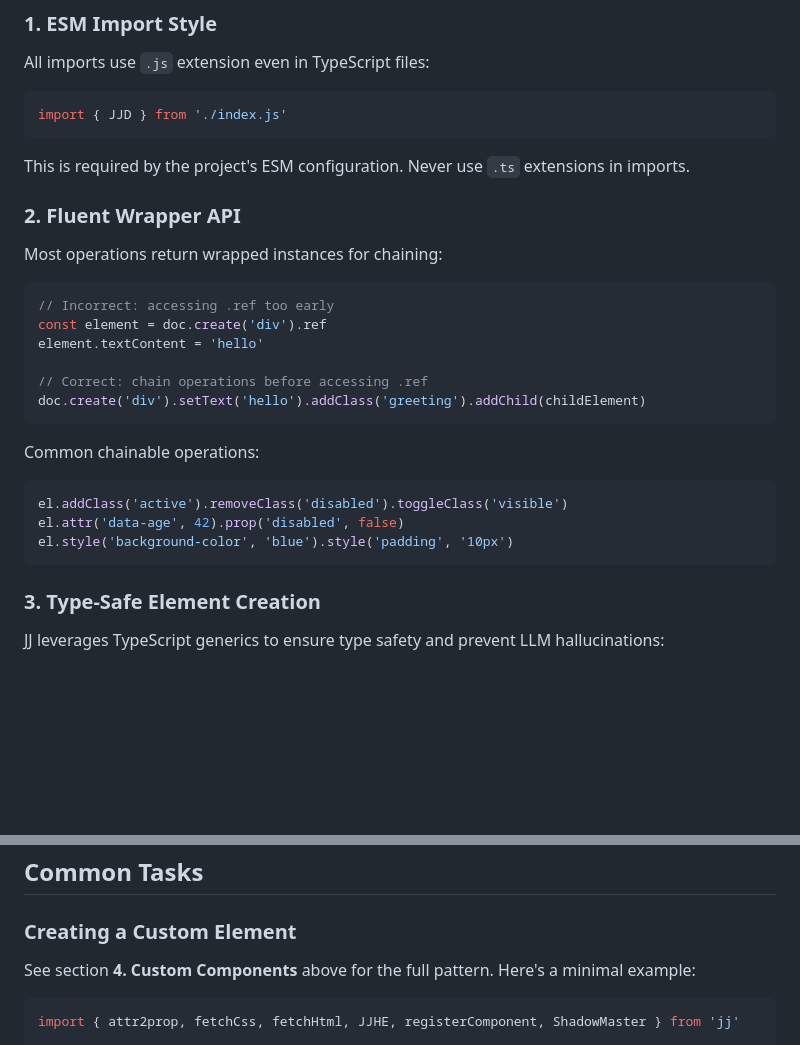
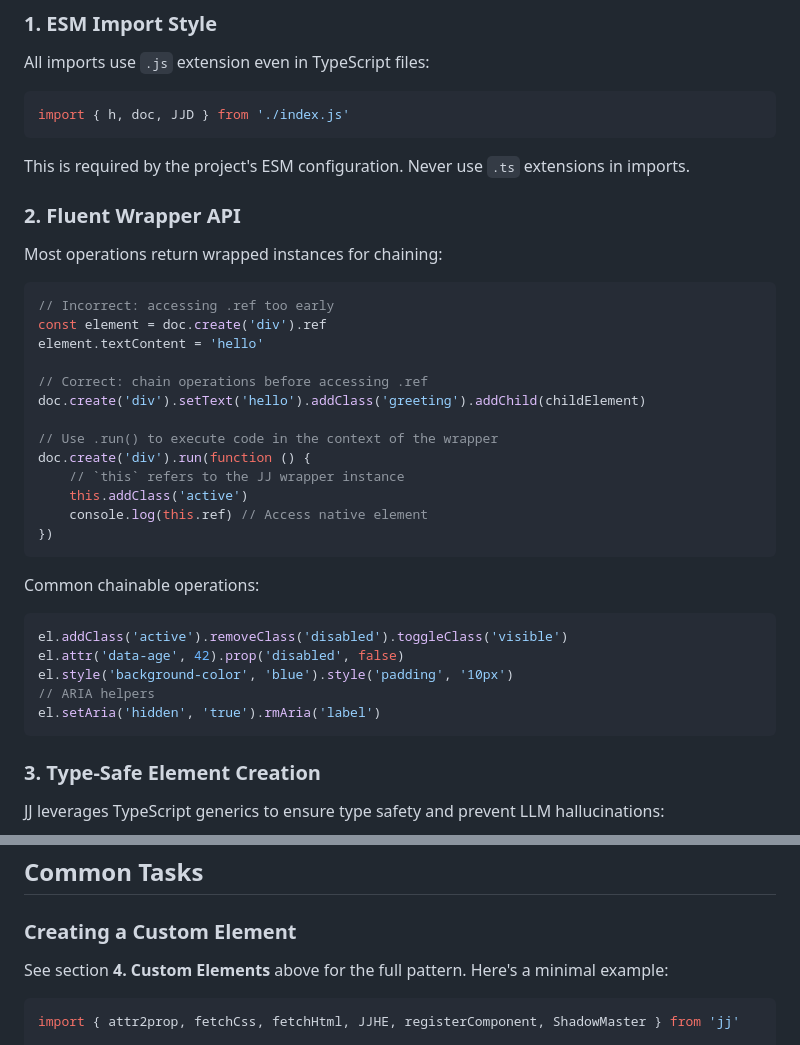
Before and after one commit to alexewerlof/jj, a Markdown page: SKILL.md, 2 parts joined by grey strips. Drawn GitHub-style; blank space fills up the shorter version.

````diff
--- a/SKILL.md
+++ b/SKILL.md
@@ -129,7 +131,7 @@ Use `.ref` when:
 All imports use `.js` extension even in TypeScript files:
 
 ```typescript
-import { JJD } from './index.js'
+import { h, doc, JJD } from './index.js'
 ```
 
 This is required by the project's ESM configuration. Never use `.ts` extensions in imports.
@@ -145,6 +147,13 @@ element.textContent = 'hello'
 
 // Correct: chain operations before accessing .ref
 doc.create('div').setText('hello').addClass('greeting').addChild(childElement)
+
+// Use .run() to execute code in the context of the wrapper
+doc.create('div').run(function () {
+    // `this` refers to the JJ wrapper instance
+    this.addClass('active')
+    console.log(this.ref) // Access native element
+})
 ```
 
 Common chainable operations:
@@ -153,6 +162,8 @@ Common chainable operations:
 el.addClass('active').removeClass('disabled').toggleClass('visible')
 el.attr('data-age', 42).prop('disabled', false)
 el.style('background-color', 'blue').style('padding', '10px')
+// ARIA helpers
+el.setAria('hidden', 'true').rmAria('label')
 ```
 
 ### 3. Type-Safe Element Creation
@@ -444,7 +464,7 @@ btn.on('click', () => {
 
 ### Creating a Custom Element
 
-See section **4. Custom Components** above for the full pattern. Here's a minimal example:
+See section **4. Custom Elements** above for the full pattern. Here's a minimal example:
 
 ```typescript
 import { attr2prop, fetchCss, fetchHtml, JJHE, registerComponent, ShadowMaster } from 'jj'
````
Also changed, not shown: other parts of SKILL.md (+29 -18 lines).
